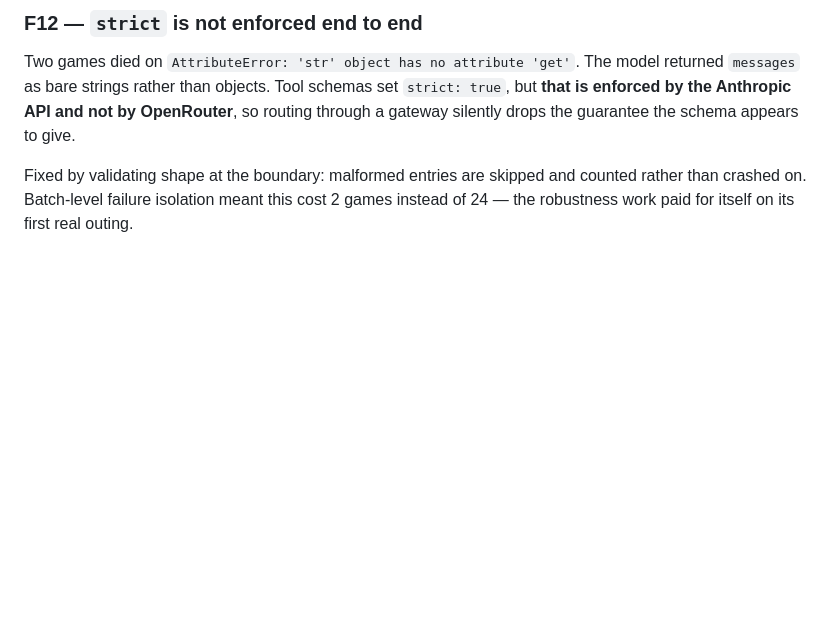
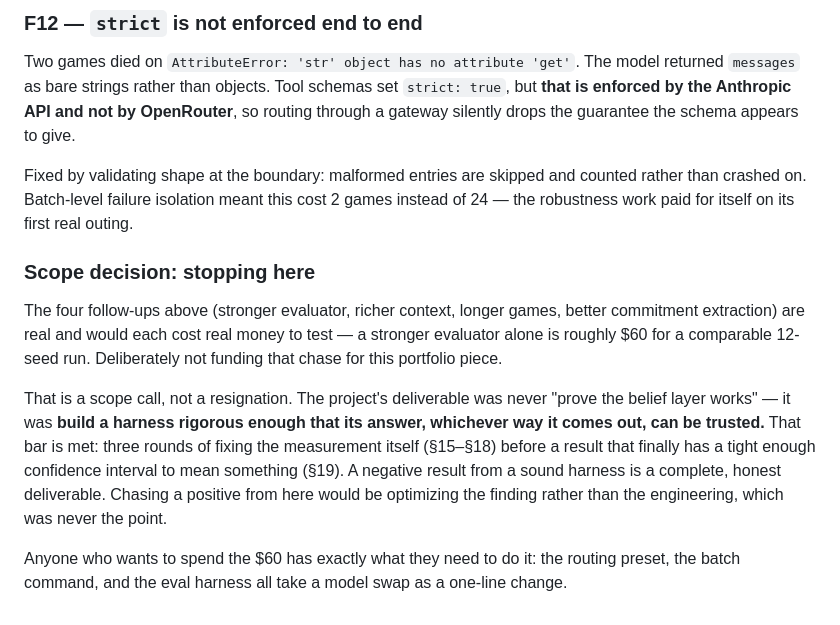
Before and after one commit to PCSchmidt/Diplomacy, a Markdown page: ARCHITECTURE.md, the part around the change. Rendered like a GitHub page; blank space fills up the shorter version.

Commit message:
Record the decision to stop chasing a positive result
The four follow-ups scoped in section 19 -- stronger evaluator, richer
evaluator context, longer games, better commitment extraction -- are real and
each costs real money to test. Deliberately not funding that for this
portfolio piece, and recording it as a scope decision rather than leaving the
open items to read as unfinished work.

The deliverable was never "prove the belief layer works" -- it was build a
harness rigorous enough that its answer, whichever way it comes out, can be
trusted. That bar is met: three rounds of fixing the measurement itself before
a result with a confidence interval tight enough to mean something. A negative
result from a sound harness is a complete deliverable on its own terms.

Co-Authored-By: Claude Sonnet 5 <noreply@anthropic.com>

```diff
--- a/ARCHITECTURE.md
+++ b/ARCHITECTURE.md
@@ -1018,3 +1018,22 @@ so routing through a gateway silently drops the guarantee the schema appears to
 Fixed by validating shape at the boundary: malformed entries are skipped and counted
 rather than crashed on. Batch-level failure isolation meant this cost 2 games instead
 of 24 — the robustness work paid for itself on its first real outing.
+
+### Scope decision: stopping here
+
+The four follow-ups above (stronger evaluator, richer context, longer games, better
+commitment extraction) are real and would each cost real money to test — a stronger
+evaluator alone is roughly $60 for a comparable 12-seed run. Deliberately not funding
+that chase for this portfolio piece.
+
+That is a scope call, not a resignation. The project's deliverable was never "prove
+the belief layer works" — it was **build a harness rigorous enough that its answer,
+whichever way it comes out, can be trusted.** That bar is met: three rounds of fixing
+the measurement itself (§15–§18) before a result that finally has a tight enough
+confidence interval to mean something (§19). A negative result from a sound harness
+is a complete, honest deliverable. Chasing a positive from here would be optimizing
+the finding rather than the engineering, which was never the point.
+
+Anyone who wants to spend the $60 has exactly what they need to do it: the routing
+preset, the batch command, and the eval harness all take a model swap as a one-line
+change.
```
